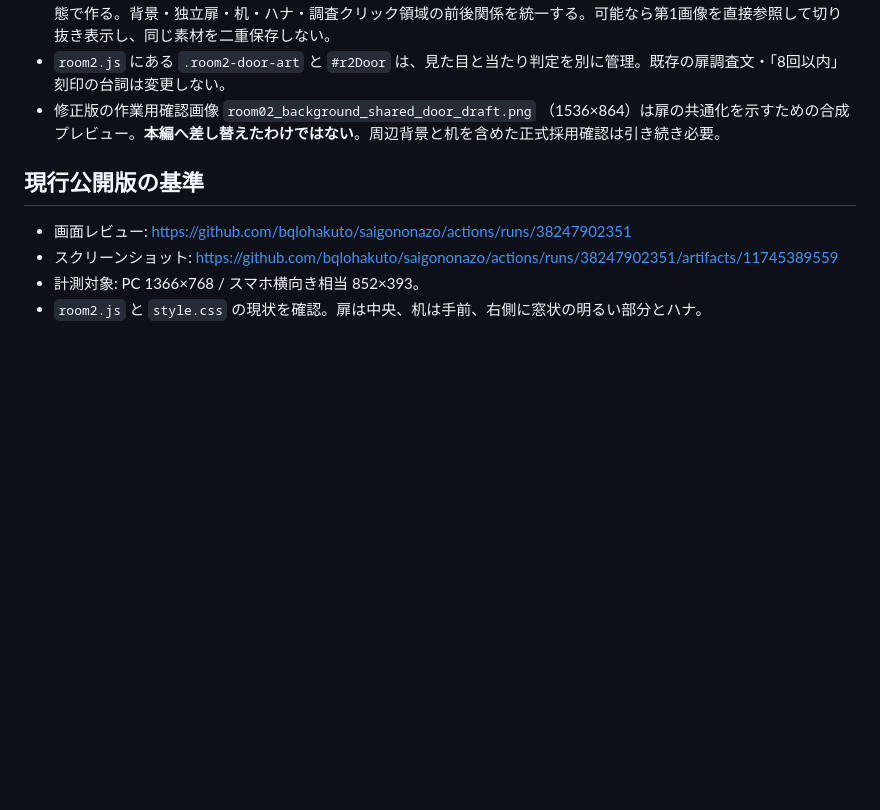
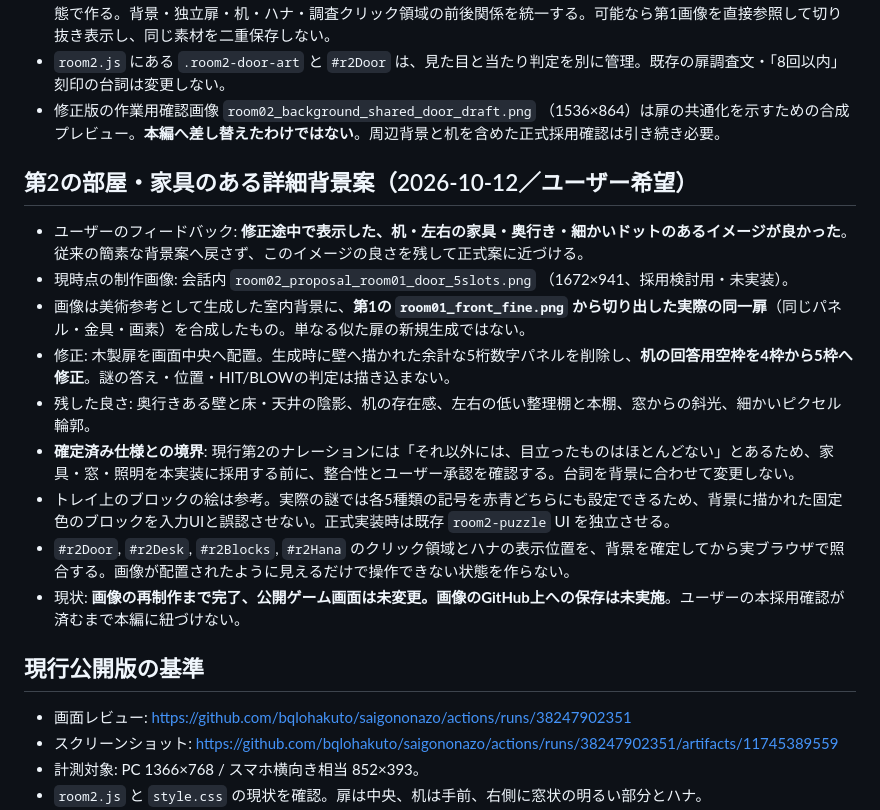
Before and after one commit to bqlohakuto/saigononazo, a Markdown page: docs/ROOM02_PIXEL_DRAFT.md, the part around the change. Drawn GitHub-style; blank space fills up the shorter version.

Commit message:
第2の詳細ドット背景案・共通木製扉・5枠の制作状態を記録

```diff
--- a/docs/ROOM02_PIXEL_DRAFT.md
+++ b/docs/ROOM02_PIXEL_DRAFT.md
@@ -11,6 +11,18 @@
 - 実装時は第2の部屋背景に新しい扉を重ね描きせず、**第1から共用する扉の独立レイヤーを使う**。背景画像は扉がない状態で作る。背景・独立扉・机・ハナ・調査クリック領域の前後関係を統一する。可能なら第1画像を直接参照して切り抜き表示し、同じ素材を二重保存しない。
 - `room2.js` にある `.room2-door-art` と `#r2Door` は、見た目と当たり判定を別に管理。既存の扉調査文・「8回以内」刻印の台詞は変更しない。
 - 修正版の作業用確認画像 `room02_background_shared_door_draft.png` （1536×864）は扉の共通化を示すための合成プレビュー。**本編へ差し替えたわけではない**。周辺背景と机を含めた正式採用確認は引き続き必要。
+
+## 第2の部屋・家具のある詳細背景案（2026-10-12／ユーザー希望）
+
+- ユーザーのフィードバック: **修正途中で表示した、机・左右の家具・奥行き・細かいドットのあるイメージが良かった**。従来の簡素な背景案へ戻さず、このイメージの良さを残して正式案に近づける。
+- 現時点の制作画像: 会話内 `room02_proposal_room01_door_5slots.png` （1672×941、採用検討用・未実装）。
+- 画像は美術参考として生成した室内背景に、**第1の `room01_front_fine.png` から切り出した実際の同一扉**（同じパネル・金具・画素）を合成したもの。単なる似た扉の新規生成ではない。
+- 修正: 木製扉を画面中央へ配置。生成時に壁へ描かれた余計な5桁数字パネルを削除し、**机の回答用空枠を4枠から5枠へ修正**。謎の答え・位置・HIT/BLOWの判定は描き込まない。
+- 残した良さ: 奥行きある壁と床・天井の陰影、机の存在感、左右の低い整理棚と本棚、窓からの斜光、細かいピクセル輪郭。
+- **確定済み仕様との境界**: 現行第2のナレーションには「それ以外には、目立ったものはほとんどない」とあるため、家具・窓・照明を本実装に採用する前に、整合性とユーザー承認を確認する。台詞を背景に合わせて変更しない。
+- トレイ上のブロックの絵は参考。実際の謎では各5種類の記号を赤青どちらにも設定できるため、背景に描かれた固定色のブロックを入力UIと誤認させない。正式実装時は既存 `room2-puzzle` UI を独立させる。
+- `#r2Door`, `#r2Desk`, `#r2Blocks`, `#r2Hana` のクリック領域とハナの表示位置を、背景を確定してから実ブラウザで照合する。画像が配置されたように見えるだけで操作できない状態を作らない。
+- 現状: **画像の再制作まで完了、公開ゲーム画面は未変更。画像のGitHub上への保存は未実施**。ユーザーの本採用確認が済むまで本編に紐づけない。
 
 ## 現行公開版の基準
 
```
